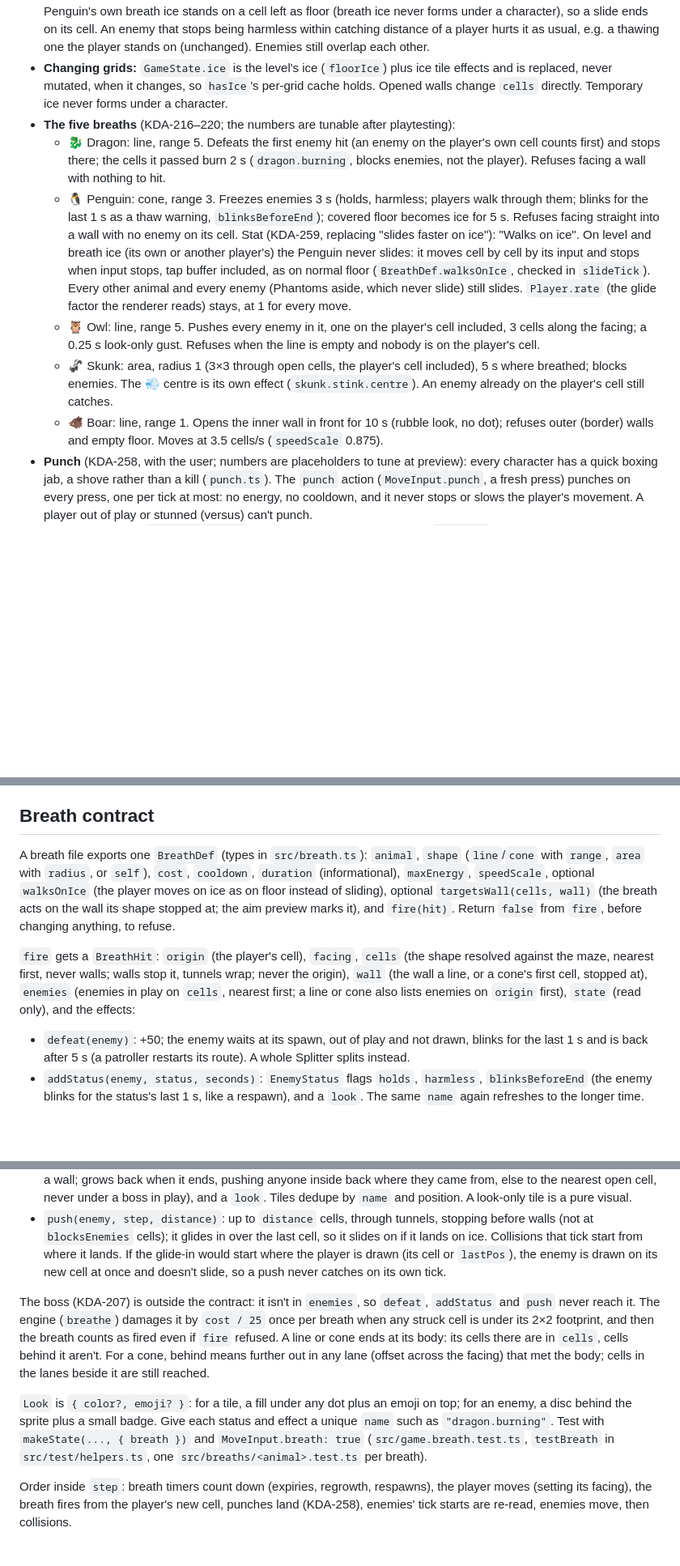
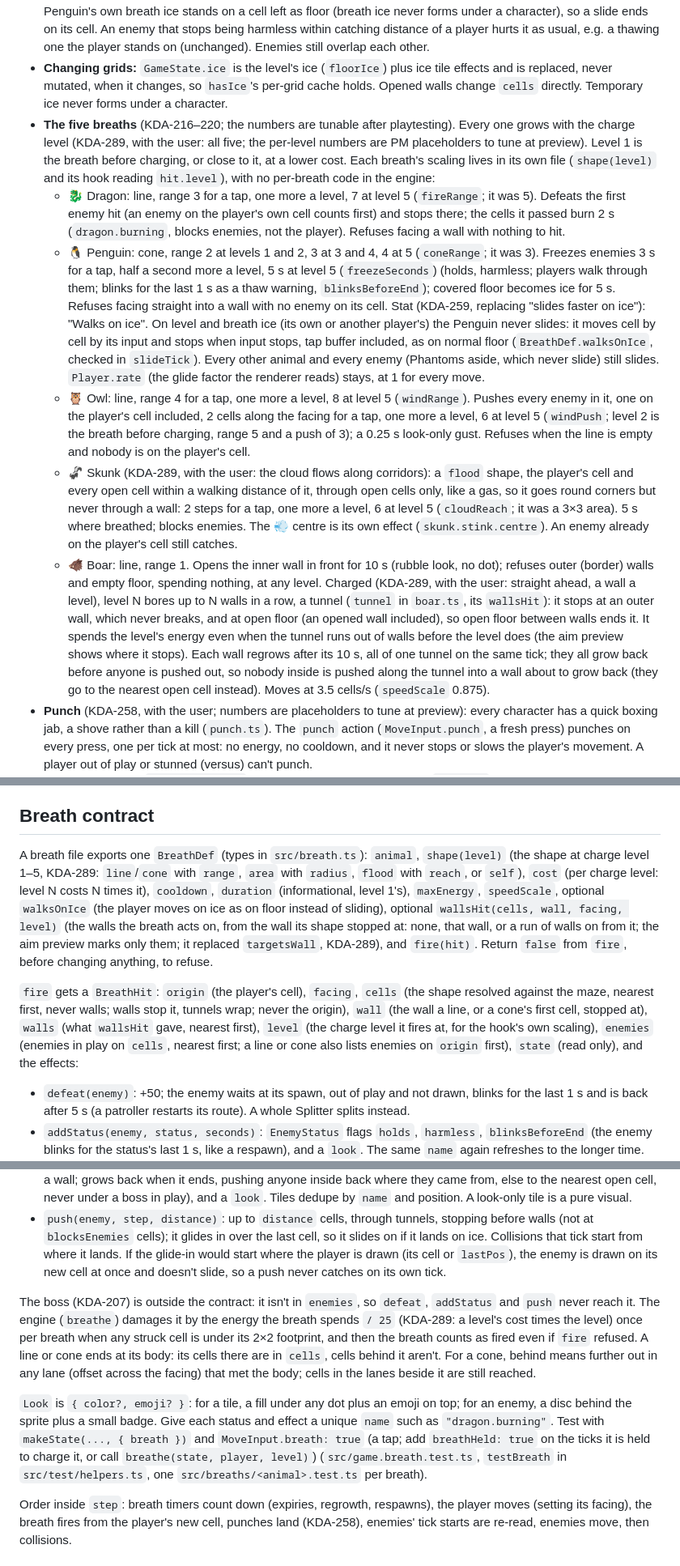
Before and after one commit to kdaisho/dot-eater, a Markdown page: docs/decisions.md, 3 parts joined by grey strips. Shown at 81% size. GitHub-like rendering; blank space fills up the shorter version.

Commit message:
Record the charged breath in the decisions
Co-Authored-By: Claude Opus 5.5 <noreply@anthropic.com>

```diff
--- a/docs/decisions.md
+++ b/docs/decisions.md
@@ -40,12 +41,12 @@ Settled decisions, grouped by topic. "Product decision" or "with the user" means
 - **Facing** (with the user: starts right, breathing mid-slide allowed): explicit on the player (`Breather.facing`), the way it last moved, including slide steps and tunnels. At a move opportunity where every tried way is blocked it turns to the first one tried, so it can face a wall. A knockback doesn't turn it; it faces right again when a versus player comes back. A mid-slide breath fires along the slide.
 - **Statuses:** a held enemy stays where it is drawn (drawn without frame alpha, and under the players, so one standing on it shows; other enemies are drawn over the players), a harmless one doesn't hurt, and one with `blinksBeforeEnd` blinks for the status's last 1 s. No status blocks the player: players walk onto and through every enemy's cell, a frozen one included (KDA-260 dropped the `solid` flag, the Penguin's freeze its only user). An enemy never ends a slide itself, but the floor under it may: a frozen enemy on level ice is slid over, while one in the Penguin's own breath ice stands on a cell left as floor (breath ice never forms under a character), so a slide ends on its cell. An enemy that stops being harmless within catching distance of a player hurts it as usual, e.g. a thawing one the player stands on (unchanged). Enemies still overlap each other.
 - **Changing grids:** `GameState.ice` is the level's ice (`floorIce`) plus ice tile effects and is replaced, never mutated, when it changes, so `hasIce`'s per-grid cache holds. Opened walls change `cells` directly. Temporary ice never forms under a character.
-- **The five breaths** (KDA-216–220; the numbers are tunable after playtesting):
-    - 🐉 Dragon: line, range 5. Defeats the first enemy hit (an enemy on the player's own cell counts first) and stops there; the cells it passed burn 2 s (`dragon.burning`, blocks enemies, not the player). Refuses facing a wall with nothing to hit.
-    - 🐧 Penguin: cone, range 3. Freezes enemies 3 s (holds, harmless; players walk through them; blinks for the last 1 s as a thaw warning, `blinksBeforeEnd`); covered floor becomes ice for 5 s. Refuses facing straight into a wall with no enemy on its cell. Stat (KDA-259, replacing "slides faster on ice"): "Walks on ice". On level and breath ice (its own or another player's) the Penguin never slides: it moves cell by cell by its input and stops when input stops, tap buffer included, as on normal floor (`BreathDef.walksOnIce`, checked in `slideTick`). Every other animal and every enemy (Phantoms aside, which never slide) still slides. `Player.rate` (the glide factor the renderer reads) stays, at 1 for every move.
-    - 🦉 Owl: line, range 5. Pushes every enemy in it, one on the player's cell included, 3 cells along the facing; a 0.25 s look-only gust. Refuses when the line is empty and nobody is on the player's cell.
-    - 🦨 Skunk: area, radius 1 (3×3 through open cells, the player's cell included), 5 s where breathed; blocks enemies. The 💨 centre is its own effect (`skunk.stink.centre`). An enemy already on the player's cell still catches.
-    - 🐗 Boar: line, range 1. Opens the inner wall in front for 10 s (rubble look, no dot); refuses outer (border) walls and empty floor. Moves at 3.5 cells/s (`speedScale` 0.875).
+- **The five breaths** (KDA-216–220; the numbers are tunable after playtesting). Every one grows with the charge level (KDA-289, with the user: all five; the per-level numbers are PM placeholders to tune at preview). Level 1 is the breath before charging, or close to it, at a lower cost. Each breath's scaling lives in its own file (`shape(level)` and its hook reading `hit.level`), with no per-breath code in the engine:
+    - 🐉 Dragon: line, range 3 for a tap, one more a level, 7 at level 5 (`fireRange`; it was 5). Defeats the first enemy hit (an enemy on the player's own cell counts first) and stops there; the cells it passed burn 2 s (`dragon.burning`, blocks enemies, not the player). Refuses facing a wall with nothing to hit.
+    - 🐧 Penguin: cone, range 2 at levels 1 and 2, 3 at 3 and 4, 4 at 5 (`coneRange`; it was 3). Freezes enemies 3 s for a tap, half a second more a level, 5 s at level 5 (`freezeSeconds`) (holds, harmless; players walk through them; blinks for the last 1 s as a thaw warning, `blinksBeforeEnd`); covered floor becomes ice for 5 s. Refuses facing straight into a wall with no enemy on its cell. Stat (KDA-259, replacing "slides faster on ice"): "Walks on ice". On level and breath ice (its own or another player's) the Penguin never slides: it moves cell by cell by its input and stops when input stops, tap buffer included, as on normal floor (`BreathDef.walksOnIce`, checked in `slideTick`). Every other animal and every enemy (Phantoms aside, which never slide) still slides. `Player.rate` (the glide factor the renderer reads) stays, at 1 for every move.
+    - 🦉 Owl: line, range 4 for a tap, one more a level, 8 at level 5 (`windRange`). Pushes every enemy in it, one on the player's cell included, 2 cells along the facing for a tap, one more a level, 6 at level 5 (`windPush`; level 2 is the breath before charging, range 5 and a push of 3); a 0.25 s look-only gust. Refuses when the line is empty and nobody is on the player's cell.
+    - 🦨 Skunk (KDA-289, with the user: the cloud flows along corridors): a `flood` shape, the player's cell and every open cell within a walking distance of it, through open cells only, like a gas, so it goes round corners but never through a wall: 2 steps for a tap, one more a level, 6 at level 5 (`cloudReach`; it was a 3×3 area). 5 s where breathed; blocks enemies. The 💨 centre is its own effect (`skunk.stink.centre`). An enemy already on the player's cell still catches.
+    - 🐗 Boar: line, range 1. Opens the inner wall in front for 10 s (rubble look, no dot); refuses outer (border) walls and empty floor, spending nothing, at any level. Charged (KDA-289, with the user: straight ahead, a wall a level), level N bores up to N walls in a row, a tunnel (`tunnel` in `boar.ts`, its `wallsHit`): it stops at an outer wall, which never breaks, and at open floor (an opened wall included), so open floor between walls ends it. It spends the level's energy even when the tunnel runs out of walls before the level does (the aim preview shows where it stops). Each wall regrows after its 10 s, all of one tunnel on the same tick; they all grow back before anyone is pushed out, so nobody inside is pushed along the tunnel into a wall about to grow back (they go to the nearest open cell instead). Moves at 3.5 cells/s (`speedScale` 0.875).
 - **Punch** (KDA-258, with the user; numbers are placeholders to tune at preview): every character has a quick boxing jab, a shove rather than a kill (`punch.ts`). The `punch` action (`MoveInput.punch`, a fresh press) punches on every press, one per tick at most: no energy, no cooldown, and it never stops or slows the player's movement. A player out of play or stunned (versus) can't punch.
     - **Reach:** along `Breather.facing`, from the player's drawn position (`drawnPos`, no frame alpha, like collisions): anything drawn more than 0 and up to `PUNCH_REACH` ahead (a third of a sprite past the player's front to the target's front: `SPRITE_SCALE / 2 + SPRITE_SCALE / 3 + SPRITE_SCALE / 2`, about 1.07 cells, so an enemy resting on the next cell is in reach) and within `PUNCH_ACROSS` (0.5 cell) of the facing line, wrap-aware (`wrapDelta`). Behind never counts.
     - **Enemies:** every enemy in play in reach is hit (our call: enemies overlap, and a jab that left one of two stacked enemies standing wouldn't clear the way), reported nearest first. Each is knocked back a cell along the facing from where it is drawn (`knockEnemy`, not the breaths' `push`, which starts from the enemy's cell and could make it jump): to the cell one on from the cell it is drawn nearest, unless that is a wall. It glides there from exactly where it is drawn, with no jump (its move progress is how far ahead of that nearest cell it is drawn, so it may start below 0, down to -0.5, and glide in up to 1.5 cells). So an enemy gliding away carries on to its cell, one gliding in turns round, and spamming the punch doesn't throw it further until it is drawn nearer the next cell. An enemy gliding across the punch can't glide on a slant: it snaps across onto its nearest cell (at most half a cell) and is knocked from there (our call). It goes through tunnels and slides on if it lands on ice. It is harmless for the rest of the punch's tick (a look-less `punch.knocked` status), so the knock never catches anyone on that tick. It is never defeated, and a Splitter (whole or a half) doesn't split. A held (frozen) enemy is hit (it gets the hit's sound and burst) but not moved; a harmless one is knocked.
@@ -55,18 +56,18 @@ Settled decisions, grouped by topic. "Product decision" or "with the user" means
 
 ## Breath contract
 
-A breath file exports one `BreathDef` (types in `src/breath.ts`): `animal`, `shape` (`line`/`cone` with `range`, `area` with `radius`, or `self`), `cost`, `cooldown`, `duration` (informational), `maxEnergy`, `speedScale`, optional `walksOnIce` (the player moves on ice as on floor instead of sliding), optional `targetsWall(cells, wall)` (the breath acts on the wall its shape stopped at; the aim preview marks it), and `fire(hit)`. Return `false` from `fire`, before changing anything, to refuse.
+A breath file exports one `BreathDef` (types in `src/breath.ts`): `animal`, `shape(level)` (the shape at charge level 1–5, KDA-289: `line`/`cone` with `range`, `area` with `radius`, `flood` with `reach`, or `self`), `cost` (per charge level: level N costs N times it), `cooldown`, `duration` (informational, level 1's), `maxEnergy`, `speedScale`, optional `walksOnIce` (the player moves on ice as on floor instead of sliding), optional `wallsHit(cells, wall, facing, level)` (the walls the breath acts on, from the wall its shape stopped at: none, that wall, or a run of walls on from it; the aim preview marks only them; it replaced `targetsWall`, KDA-289), and `fire(hit)`. Return `false` from `fire`, before changing anything, to refuse.
 
-`fire` gets a `BreathHit`: `origin` (the player's cell), `facing`, `cells` (the shape resolved against the maze, nearest first, never walls; walls stop it, tunnels wrap; never the origin), `wall` (the wall a line, or a cone's first cell, stopped at), `enemies` (enemies in play on `cells`, nearest first; a line or cone also lists enemies on `origin` first), `state` (read only), and the effects:
+`fire` gets a `BreathHit`: `origin` (the player's cell), `facing`, `cells` (the shape resolved against the maze, nearest first, never walls; walls stop it, tunnels wrap; never the origin), `wall` (the wall a line, or a cone's first cell, stopped at), `walls` (what `wallsHit` gave, nearest first), `level` (the charge level it fires at, for the hook's own scaling), `enemies` (enemies in play on `cells`, nearest first; a line or cone also lists enemies on `origin` first), `state` (read only), and the effects:
 
 - `defeat(enemy)`: +50; the enemy waits at its spawn, out of play and not drawn, blinks for the last 1 s and is back after 5 s (a patroller restarts its route). A whole Splitter splits instead.
 - `addStatus(enemy, status, seconds)`: `EnemyStatus` flags `holds`, `harmless`, `blinksBeforeEnd` (the enemy blinks for the status's last 1 s, like a respawn), and a `look`. The same `name` again refreshes to the longer time.
 - `addTile(pos, effect, seconds)`: `TileEffect` flags `blocksEnemies` (every AI, phantoms too, treats it as a wall; an enemy inside leaves by the shortest way; a player or patrol waypoint inside still draws enemies to the patch's nearest edge), `ice` (never under a character; the ice grid is rebuilt once after `fire`), `opensWall` (only on a wall; grows back when it ends, pushing anyone inside back where they came from, else to the nearest open cell, never under a boss in play), and a `look`. Tiles dedupe by `name` and position. A look-only tile is a pure visual.
 - `push(enemy, step, distance)`: up to `distance` cells, through tunnels, stopping before walls (not at `blocksEnemies` cells); it glides in over the last cell, so it slides on if it lands on ice. Collisions that tick start from where it lands. If the glide-in would start where the player is drawn (its cell or `lastPos`), the enemy is drawn on its new cell at once and doesn't slide, so a push never catches on its own tick.
 
-The boss (KDA-207) is outside the contract: it isn't in `enemies`, so `defeat`, `addStatus` and `push` never reach it. The engine (`breathe`) damages it by `cost / 25` once per breath when any struck cell is under its 2×2 footprint, and then the breath counts as fired even if `fire` refused. A line or cone ends at its body: its cells there are in `cells`, cells behind it aren't. For a cone, behind means further out in any lane (offset across the facing) that met the body; cells in the lanes beside it are still reached.
+The boss (KDA-207) is outside the contract: it isn't in `enemies`, so `defeat`, `addStatus` and `push` never reach it. The engine (`breathe`) damages it by the energy the breath spends `/ 25` (KDA-289: a level's cost times the level) once per breath when any struck cell is under its 2×2 footprint, and then the breath counts as fired even if `fire` refused. A line or cone ends at its body: its cells there are in `cells`, cells behind it aren't. For a cone, behind means further out in any lane (offset across the facing) that met the body; cells in the lanes beside it are still reached.
 
-`Look` is `{ color?, emoji? }`: for a tile, a fill under any dot plus an emoji on top; for an enemy, a disc behind the sprite plus a small badge. Give each status and effect a unique `name` such as `"dragon.burning"`. Test with `makeState(..., { breath })` and `MoveInput.breath: true` (`src/game.breath.test.ts`, `testBreath` in `src/test/helpers.ts`, one `src/breaths/<animal>.test.ts` per breath).
+`Look` is `{ color?, emoji? }`: for a tile, a fill under any dot plus an emoji on top; for an enemy, a disc behind the sprite plus a small badge. Give each status and effect a unique `name` such as `"dragon.burning"`. Test with `makeState(..., { breath })` and `MoveInput.breath: true` (a tap; add `breathHeld: true` on the ticks it is held to charge it, or call `breathe(state, player, level)`) (`src/game.breath.test.ts`, `testBreath` in `src/test/helpers.ts`, one `src/breaths/<animal>.test.ts` per breath).
 
 Order inside `step`: breath timers count down (expiries, regrowth, respawns), the player moves (setting its facing), the breath fires from the player's new cell, punches land (KDA-258), enemies' tick starts are re-read, enemies move, then collisions.
 
```
Also changed, not shown: other parts of docs/decisions.md (+9 -8 lines).
